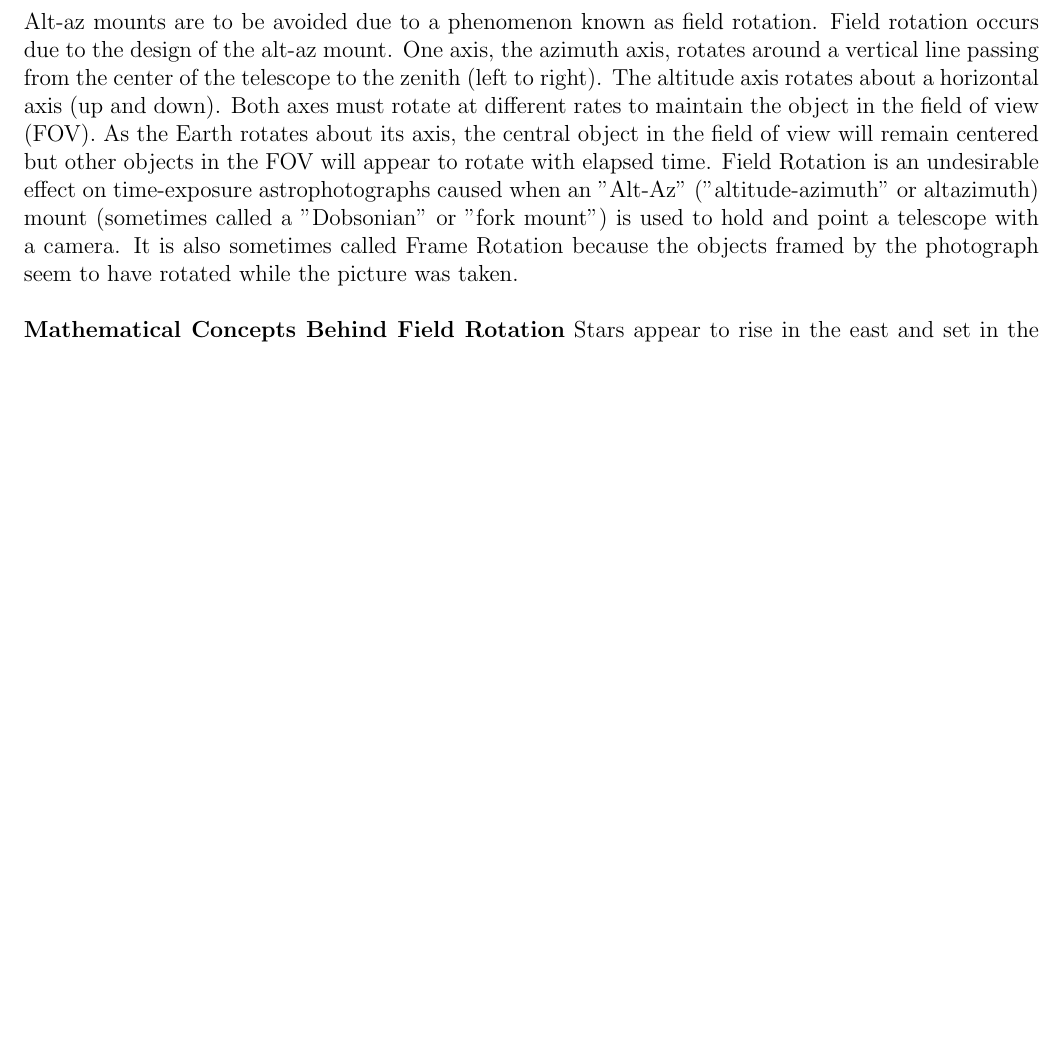
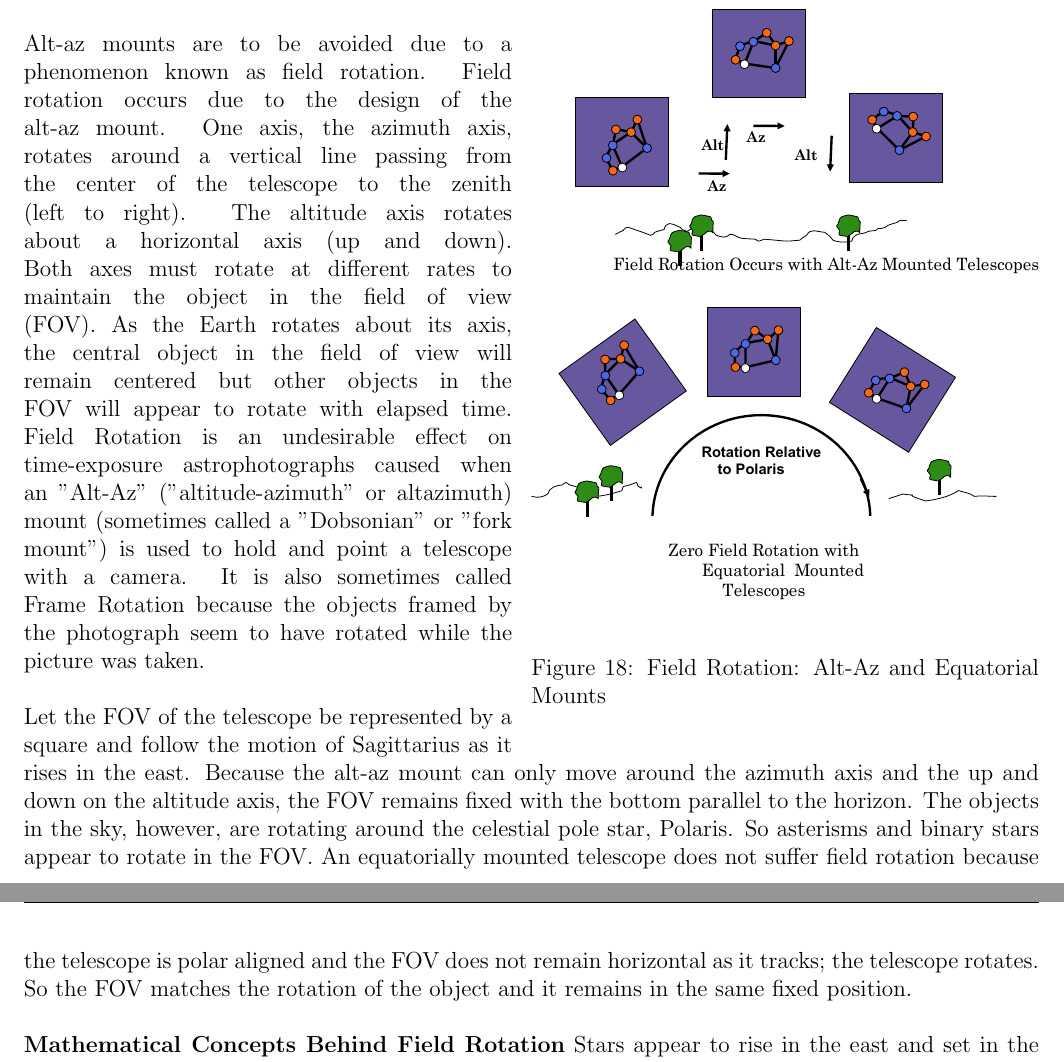
Before and after one commit to Rajit13/Star-Maps-101-and-Practices, a LaTeX paper (main.tex): part of page 69 of 105 before the commit and two parts of pages 69 and 70 of 105 after it, the two joined at a grey line, cut so that both start at the same text, the shorter picture padded with empty space. Compiled offline with pdfLaTeX.

Commit message:
Some Updates

```diff
--- a/main.tex
+++ b/main.tex
@@ -1322,6 +1322,13 @@ and,
 
 Note that, in the second equation, if the altitude (a) approaches 90◦, the azimuth (A) approaches infinity. What this means, of course, is that for an object which passes through the zenith, as it does so, its azimuth jumps instantaneously from 90◦ East to 90◦ West (or from 90◦ to 270◦). In practice, it means that for objects near the zenith, it is very difficult to transform quickly enough and accurately enough from equatorial to horizontal co-ordinates and a small patch of sky near the zenith is effectively inaccessible, even though the telescope can easily point there. Simple observing programme planning should avoid problems from this source.\\
 
+
+\begin{wrapfigure}{r}{0.5\linewidth}
+	\centering
+	\includegraphics[width=\linewidth]{fieldrot.eps}
+	\caption{Field Rotation: Alt-Az and Equatorial Mounts}
+\end{wrapfigure}
+
 \textbf{8. Field Rotation}\\
 
 Alt-az mounts are to be avoided due to a phenomenon
@@ -1329,6 +1336,13 @@ known as field rotation. Field rotation occurs due to
 the design of the alt-az mount. One axis, the azimuth
 axis, rotates around a vertical line passing from the
 center of the telescope to the zenith (left to right). The altitude axis rotates about a horizontal axis (up and down). Both axes must rotate at different rates to maintain the object in the field of view (FOV). As the Earth rotates about its axis, the central object in the field of view will remain centered but other objects in the FOV will appear to rotate with elapsed time. Field Rotation is an undesirable effect on time-exposure astrophotographs caused when an "Alt-Az" ("altitude-azimuth" or altazimuth) mount (sometimes called a "Dobsonian" or "fork mount") is used to hold and point a telescope with a camera. It is also sometimes called Frame Rotation because the objects framed by the photograph seem to have rotated while the picture was taken.\\
+
+Let the FOV of the telescope be represented by a
+square and follow the motion of Sagittarius as it
+rises in the east. Because the alt-az mount can only
+move around the azimuth axis and the up and down
+on the altitude axis, the FOV remains fixed with the
+bottom parallel to the horizon. The objects in the sky, however, are rotating around the celestial pole star, Polaris. So asterisms and binary stars appear to rotate in the FOV. An equatorially mounted telescope does not suffer field rotation because the telescope is polar aligned and the FOV does not remain horizontal as it tracks; the telescope rotates. So the FOV matches the rotation of the object and it remains in the same fixed position.\\
 
 \textbf{Mathematical Concepts Behind Field Rotation}
 Stars appear to rise in the east and set in the west, rotating about the north celestial pole star, Polaris. Rising stars will reach their highest elevation in the sky as they cross the local meridian, due south of the line between Polaris and the zenith. The altitude indicates the vertical position of the star with $0^circ$ at the horizon and $90^circ$ at the zenith. From direct observation, the following aspects are known about rate of rotation
```
Also changed, not shown: images/fieldrot.eps (added).
